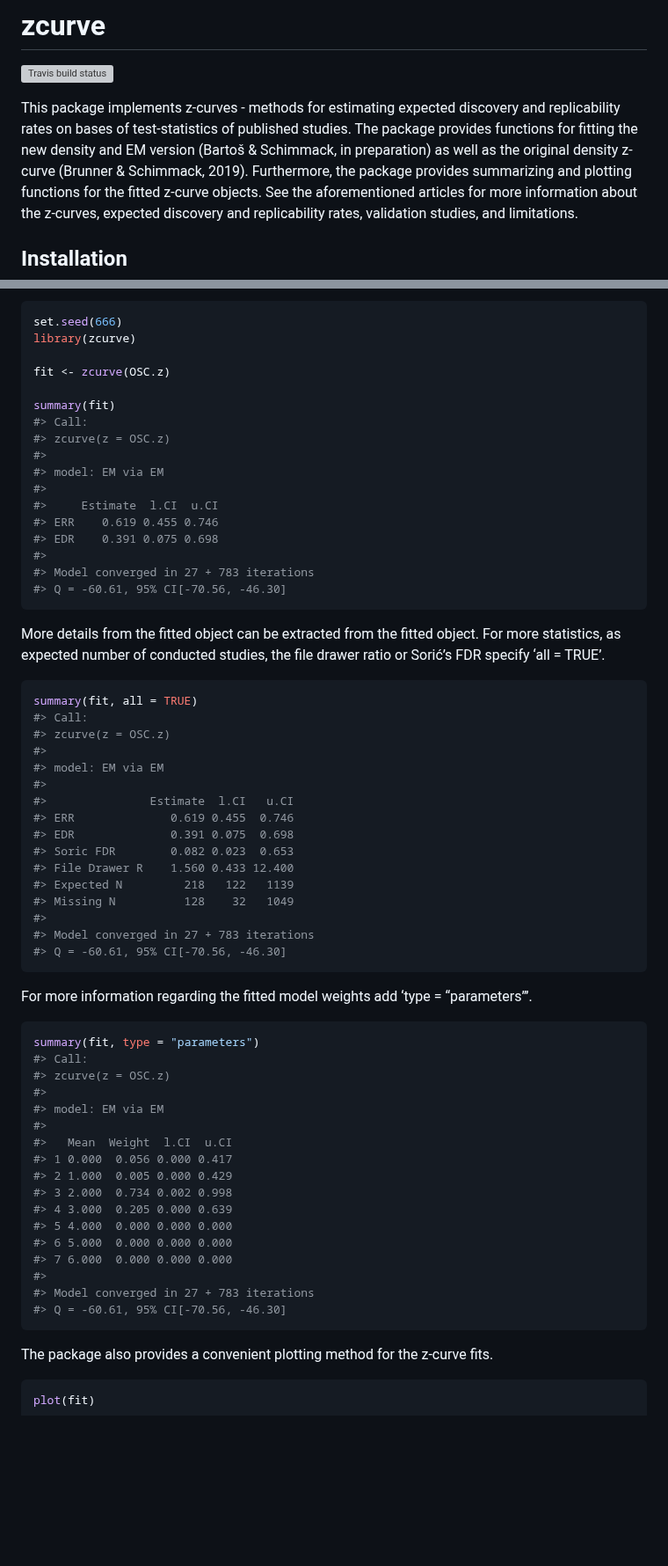
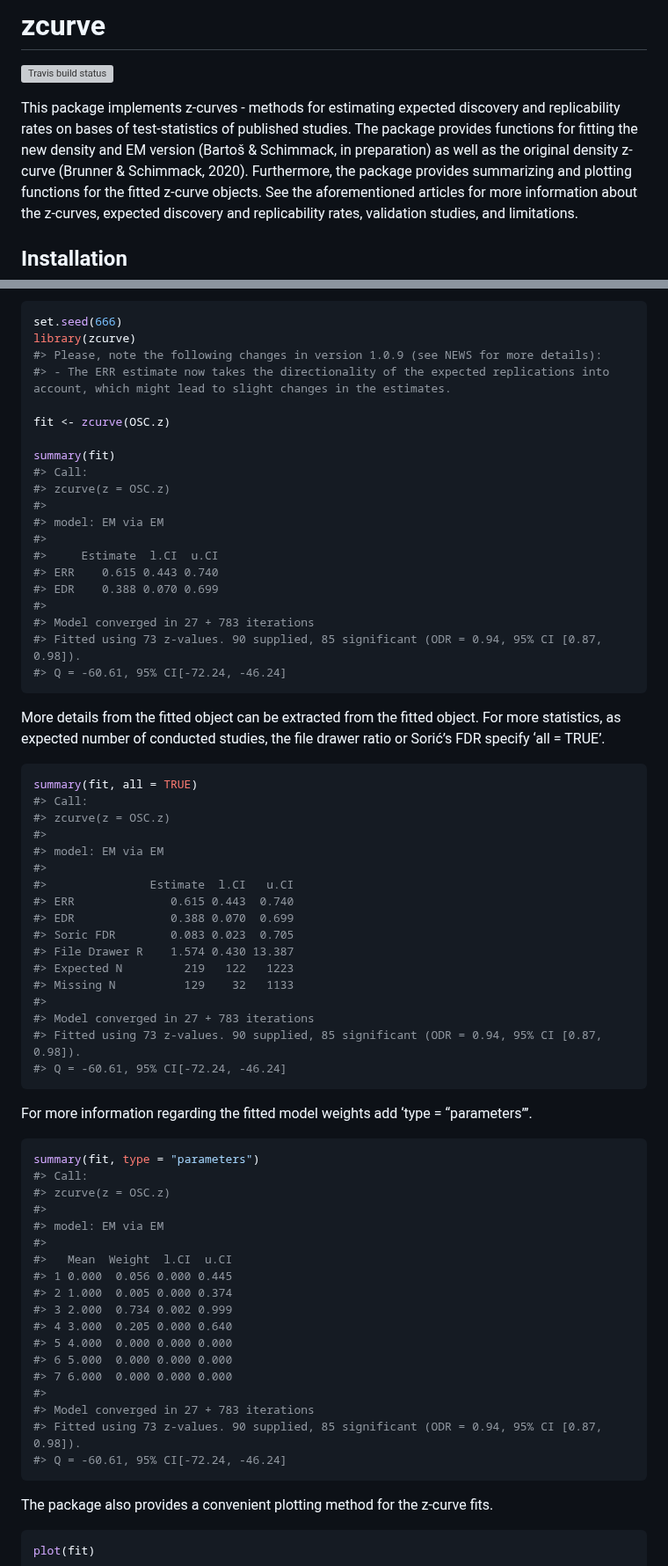
Before and after one commit to FBartos/zcurve, a Markdown page: README.md, 2 parts joined by grey strips. Shown at 88% size. GitHub-like rendering; blank space fills up the shorter version; grey boxes are pictures that could not be loaded.

````diff
--- a/README.md
+++ b/README.md
@@ -13,7 +13,7 @@ This package implements z-curves - methods for estimating expected
 discovery and replicability rates on bases of test-statistics of
 published studies. The package provides functions for fitting the new
 density and EM version (Bartoš & Schimmack, in preparation) as well as
-the original density z-curve (Brunner & Schimmack, 2019). Furthermore,
+the original density z-curve (Brunner & Schimmack, 2020). Furthermore,
 the package provides summarizing and plotting functions for the fitted
 z-curve objects. See the aforementioned articles for more information
 about the z-curves, expected discovery and replicability rates,
@@ -57,6 +57,8 @@ specifying “zcurve(p = p.values)”.
 ``` r
 set.seed(666)
 library(zcurve)
+#> Please, note the following changes in version 1.0.9 (see NEWS for more details):
+#> - The ERR estimate now takes the directionality of the expected replications into account, which might lead to slight changes in the estimates.
 
 fit <- zcurve(OSC.z)
 
@@ -67,11 +69,12 @@ summary(fit)
 #> model: EM via EM
 #>
 #>     Estimate  l.CI  u.CI
-#> ERR    0.619 0.455 0.746
-#> EDR    0.391 0.075 0.698
+#> ERR    0.615 0.443 0.740
+#> EDR    0.388 0.070 0.699
 #>
 #> Model converged in 27 + 783 iterations
-#> Q = -60.61, 95% CI[-70.56, -46.30]
+#> Fitted using 73 z-values. 90 supplied, 85 significant (ODR = 0.94, 95% CI [0.87, 0.98]).
+#> Q = -60.61, 95% CI[-72.24, -46.24]
 ```
 
 More details from the fitted object can be extracted from the fitted
@@ -86,15 +89,16 @@ summary(fit, all = TRUE)
 #> model: EM via EM
 #>
 #>               Estimate  l.CI   u.CI
-#> ERR              0.619 0.455  0.746
-#> EDR              0.391 0.075  0.698
-#> Soric FDR        0.082 0.023  0.653
-#> File Drawer R    1.560 0.433 12.400
-#> Expected N         218   122   1139
-#> Missing N          128    32   1049
+#> ERR              0.615 0.443  0.740
+#> EDR              0.388 0.070  0.699
+#> Soric FDR        0.083 0.023  0.705
+#> File Drawer R    1.574 0.430 13.387
+#> Expected N         219   122   1223
+#> Missing N          129    32   1133
 #>
 #> Model converged in 27 + 783 iterations
-#> Q = -60.61, 95% CI[-70.56, -46.30]
+#> Fitted using 73 z-values. 90 supplied, 85 significant (ODR = 0.94, 95% CI [0.87, 0.98]).
+#> Q = -60.61, 95% CI[-72.24, -46.24]
 ```
 
 For more information regarding the fitted model weights add ‘type =
@@ -108,16 +112,17 @@ summary(fit, type = "parameters")
 #> model: EM via EM
 #>
 #>   Mean  Weight  l.CI  u.CI
-#> 1 0.000  0.056 0.000 0.417
-#> 2 1.000  0.005 0.000 0.429
-#> 3 2.000  0.734 0.002 0.998
-#> 4 3.000  0.205 0.000 0.639
+#> 1 0.000  0.056 0.000 0.445
+#> 2 1.000  0.005 0.000 0.374
+#> 3 2.000  0.734 0.002 0.999
+#> 4 3.000  0.205 0.000 0.640
 #> 5 4.000  0.000 0.000 0.000
 #> 6 5.000  0.000 0.000 0.000
 #> 7 6.000  0.000 0.000 0.000
 #>
 #> Model converged in 27 + 783 iterations
-#> Q = -60.61, 95% CI[-70.56, -46.30]
+#> Fitted using 73 z-values. 90 supplied, 85 significant (ODR = 0.94, 95% CI [0.87, 0.98]).
+#> Q = -60.61, 95% CI[-72.24, -46.24]
 ```
 
 The package also provides a convenient plotting method for the z-curve
````
Also changed, not shown: other parts of README.md (+14 -12 lines), NEWS.md (+3 -0 lines), man/figures/README-unnamed-chunk-6-1.png, 9 other files.
